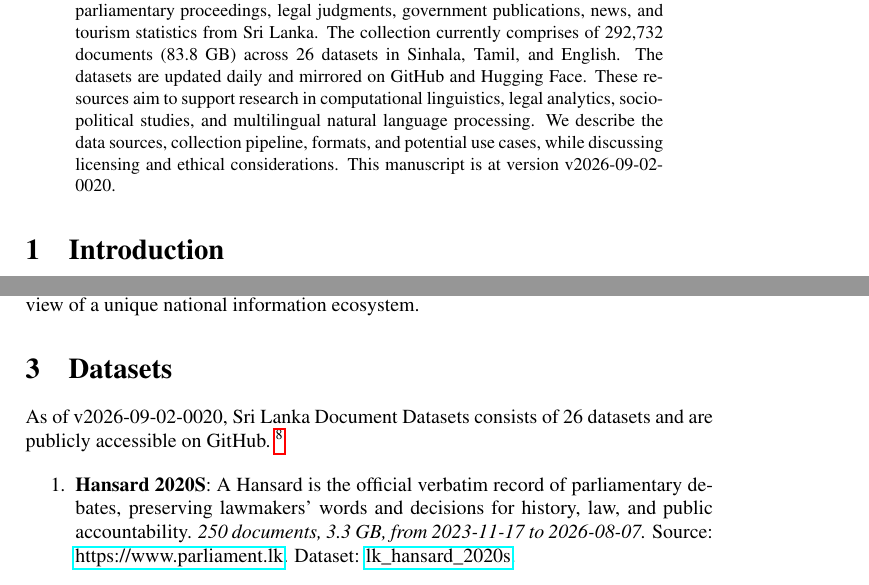
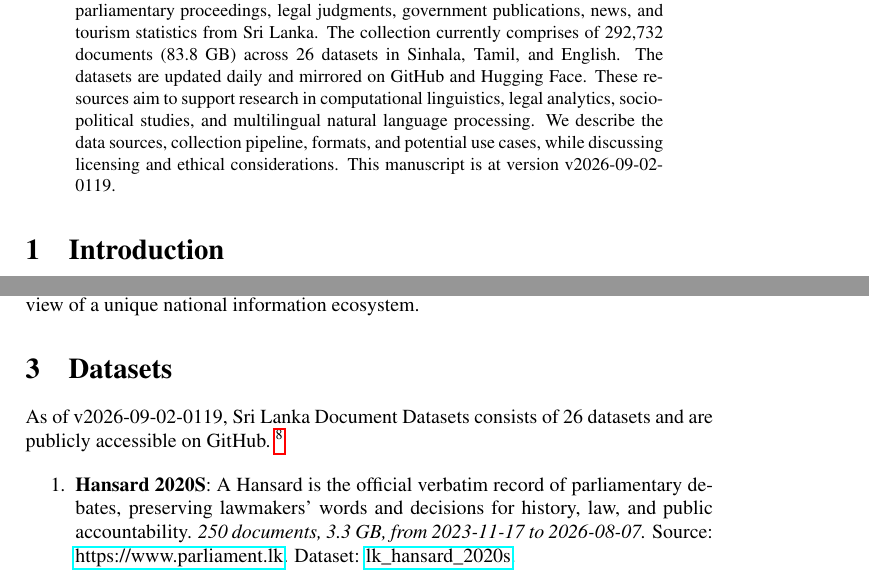
Before and after one commit to nuuuwan/lk_datasets, a LaTeX paper (latex/lk_datasets.tex): two parts of pages 1 and 2 of 7, joined at a grey line, cut so that both start at the same text. Compiled offline with pdfLaTeX; a LaTeX package or settings file that is missing is left out.

Commit message:
🤖 [build.yml] 2026-09-01-1949

```diff
--- a/latex/lk_datasets.tex
+++ b/latex/lk_datasets.tex
@@ -16,7 +16,7 @@
 \normalsize%
 \maketitle%
 \begin{abstract}%
-We present a collection of open, machine-readable document datasets covering parliamentary proceedings, legal judgments, government publications, news, and tourism statistics from Sri Lanka. The collection currently comprises of  292,732  documents (83.8 GB) across 26  datasets in Sinhala, Tamil, and English. The datasets are updated daily and mirrored on GitHub and Hugging Face. These resources aim to support research in computational linguistics, legal analytics, socio-political studies, and multilingual natural language processing. We describe the data sources, collection pipeline, formats, and potential use cases, while discussing licensing and ethical considerations. This manuscript is at version v2026-09-02-0020.%
+We present a collection of open, machine-readable document datasets covering parliamentary proceedings, legal judgments, government publications, news, and tourism statistics from Sri Lanka. The collection currently comprises of  292,732  documents (83.8 GB) across 26  datasets in Sinhala, Tamil, and English. The datasets are updated daily and mirrored on GitHub and Hugging Face. These resources aim to support research in computational linguistics, legal analytics, socio-political studies, and multilingual natural language processing. We describe the data sources, collection pipeline, formats, and potential use cases, while discussing licensing and ethical considerations. This manuscript is at version v2026-09-02-0119.%
 
 %
 \end{abstract}%
@@ -86,7 +86,7 @@ The Sri Lanka Document Datasets aim to fill this gap by aggregating diverse sour
 %
 \section{Datasets}%
 \label{sec:Datasets}%
-As of v2026-09-02-0020, Sri Lanka Document Datasets
+As of v2026-09-02-0119, Sri Lanka Document Datasets
   consists of 26 datasets
  and are publicly accessible on GitHub.%
 ~%
```
Also changed, not shown: README.md, latex/lk_datasets.pdf.
